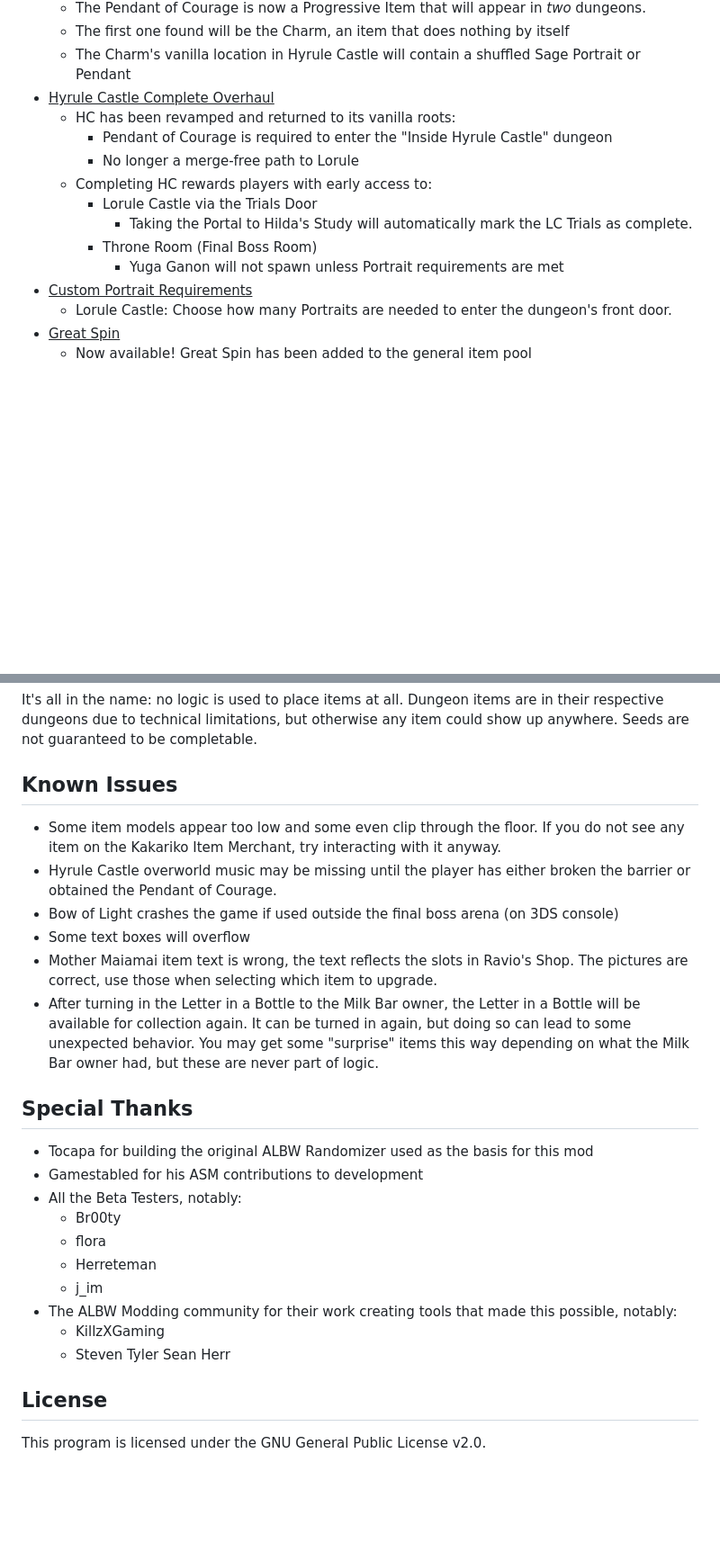
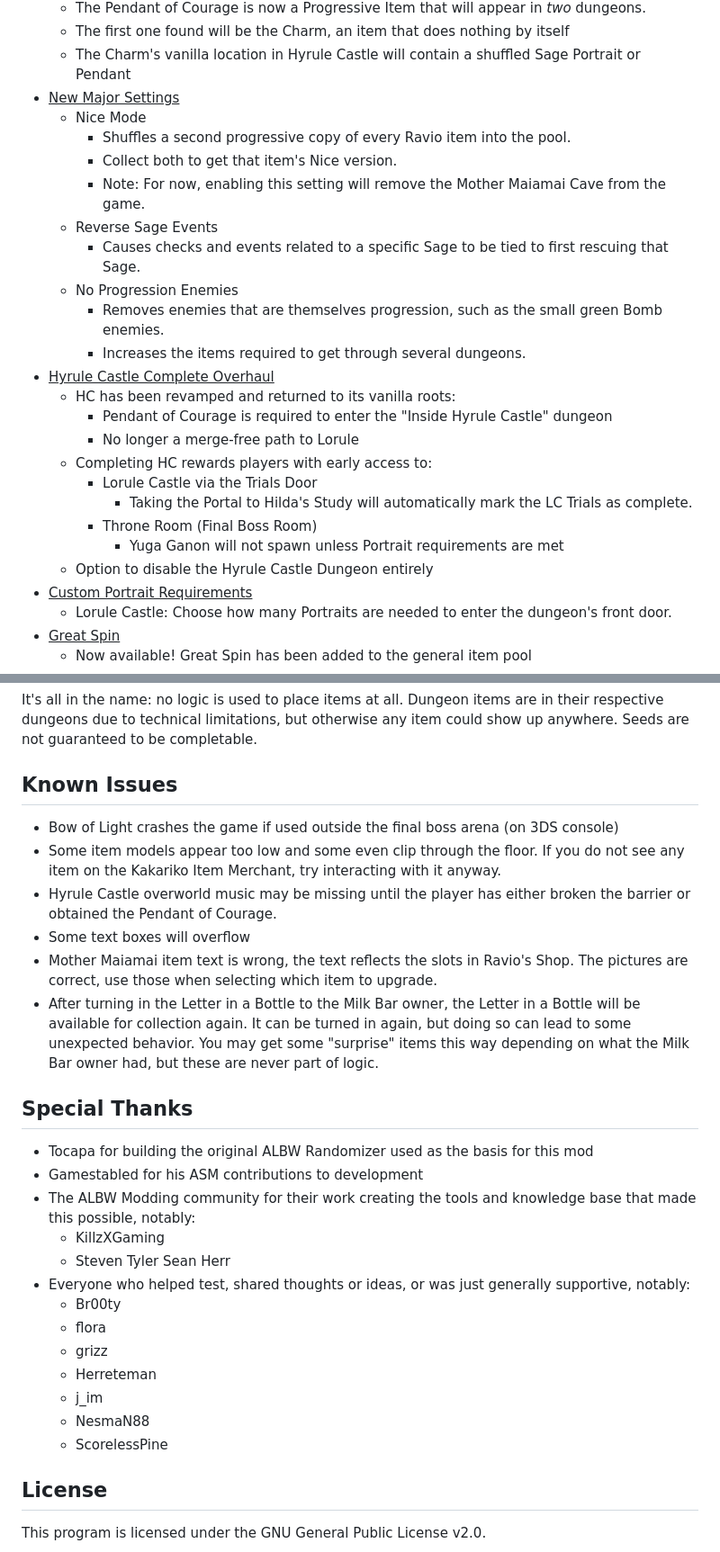
Before and after one commit to rickfay/z17-randomizer, a Markdown page: README.md, 2 parts joined by grey strips. Shown: that part at 90% size. Rendered like a GitHub page; blank space fills up the shorter version.

```diff
--- a/README.md
+++ b/README.md
@@ -21,6 +21,16 @@ A randomizer for The Legend of Zelda: A Link Between Worlds, built off the [orig
   - The Pendant of Courage is now a Progressive Item that will appear in *two* dungeons.
   - The first one found will be the Charm, an item that does nothing by itself
   - The Charm's vanilla location in Hyrule Castle will contain a shuffled Sage Portrait or Pendant
+- <u>New Major Settings</u>
+  - Nice Mode
+    - Shuffles a second progressive copy of every Ravio item into the pool.
+    - Collect both to get that item's Nice version.
+    - Note: For now, enabling this setting will remove the Mother Maiamai Cave from the game.
+  - Reverse Sage Events
+    - Causes checks and events related to a specific Sage to be tied to first rescuing that Sage.
+  - No Progression Enemies
+    - Removes enemies that are themselves progression, such as the small green Bomb enemies.
+    - Increases the items required to get through several dungeons.
 - <u>Hyrule Castle Complete Overhaul</u>
   - HC has been revamped and returned to its vanilla roots:
     - Pendant of Courage is required to enter the "Inside Hyrule Castle" dungeon
@@ -30,6 +40,7 @@ A randomizer for The Legend of Zelda: A Link Between Worlds, built off the [orig
         - Taking the Portal to Hilda's Study will automatically mark the LC Trials as complete.
       - Throne Room (Final Boss Room)
         - Yuga Ganon will not spawn unless Portrait requirements are met
+  - Option to disable the Hyrule Castle Dungeon entirely
 - <u>Custom Portrait Requirements</u>
   - Lorule Castle: Choose how many Portraits are needed to enter the dungeon's front door.
 - <u>Great Spin</u>
@@ -727,9 +744,9 @@ It's all in the name: no logic is used to place items at all. Dungeon items are
 
 ## Known Issues
 
+- Bow of Light crashes the game if used outside the final boss arena (on 3DS console)
 - Some item models appear too low and some even clip through the floor. If you do not see any item on the Kakariko Item Merchant, try interacting with it anyway.
 - Hyrule Castle overworld music may be missing until the player has either broken the barrier or obtained the Pendant of Courage.
-- Bow of Light crashes the game if used outside the final boss arena (on 3DS console)
 - Some text boxes will overflow
 - Mother Maiamai item text is wrong, the text reflects the slots in Ravio's Shop. The pictures are correct, use those when selecting which item to upgrade.
 - After turning in the Letter in a Bottle to the Milk Bar owner, the Letter in a Bottle will be available for collection again. It can be turned in again, but doing so can lead to some unexpected behavior. You may get some "surprise" items this way depending on what the Milk Bar owner had, but these are never part of logic.
@@ -738,14 +755,17 @@ It's all in the name: no logic is used to place items at all. Dungeon items are
 
 - Tocapa for building the original ALBW Randomizer used as the basis for this mod
 - Gamestabled for his ASM contributions to development
-- All the Beta Testers, notably:
+- The ALBW Modding community for their work creating the tools and knowledge base that made this possible, notably:
+  - KillzXGaming
+  - Steven Tyler Sean Herr
+- Everyone who helped test, shared thoughts or ideas, or was just generally supportive, notably:
   - Br00ty
   - flora
+  - grizz
   - Herreteman
   - j_im
-- The ALBW Modding community for their work creating tools that made this possible, notably:
-  - KillzXGaming
-  - Steven Tyler Sean Herr
+  - NesmaN88
+  - ScorelessPine
 
 ## License
 
```
Also changed, not shown: other parts of README.md (+7 -1 lines), docs/bol-hint.png (added), docs/ghost-hint.png (added).
